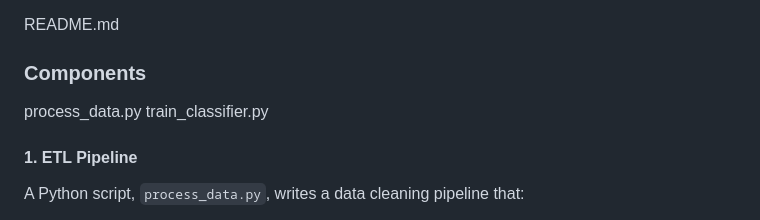
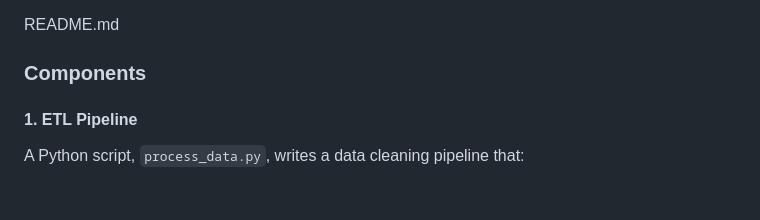
Before and after one commit to zhukuixi/Udacity_DataScientistNanoDegree, a Markdown page: Project_DisasterResponsePipeline/README.md, the part around the change. Rendered like a GitHub page; blank space fills up the shorter version.

```diff
--- a/Project_DisasterResponsePipeline/README.md
+++ b/Project_DisasterResponsePipeline/README.md
@@ -40,8 +40,6 @@ img
 README.md
 
 ### Components
-process_data.py
-train_classifier.py
 
 #### 1. ETL Pipeline
 A Python script, `process_data.py`, writes a data cleaning pipeline that:
```
